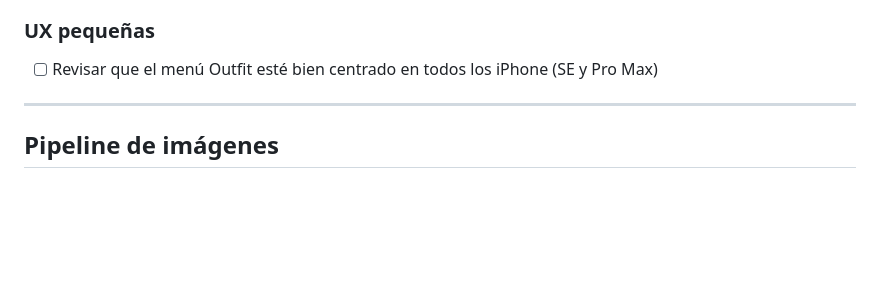
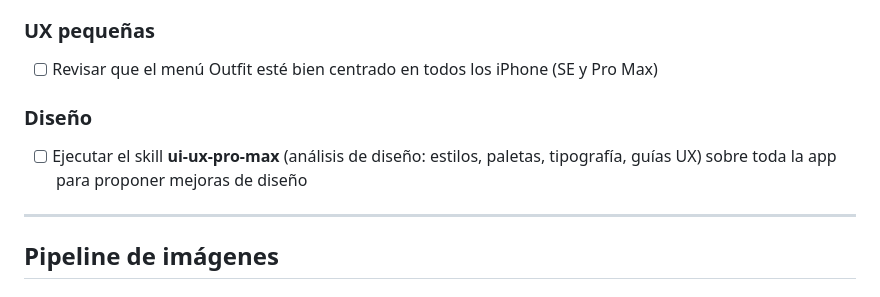
Before and after one commit to Roscas84/wardrobe, a Markdown page: README.md, the part around the change. GitHub-like rendering; blank space fills up the shorter version.

Commit message:
Add TODO: run ui-ux-pro-max design analysis over the whole app
Co-Authored-By: Claude Fable 5 <noreply@anthropic.com>

```diff
--- a/README.md
+++ b/README.md
@@ -51,6 +51,9 @@ App web progresiva (PWA) de uso personal para gestionar inventario de ropa y gen
 
 ### UX pequeñas
 - [ ] Revisar que el menú Outfit esté bien centrado en todos los iPhone (SE y Pro Max)
+
+### Diseño
+- [ ] Ejecutar el skill **ui-ux-pro-max** (análisis de diseño: estilos, paletas, tipografía, guías UX) sobre toda la app para proponer mejoras de diseño
 
 ---
 
```
